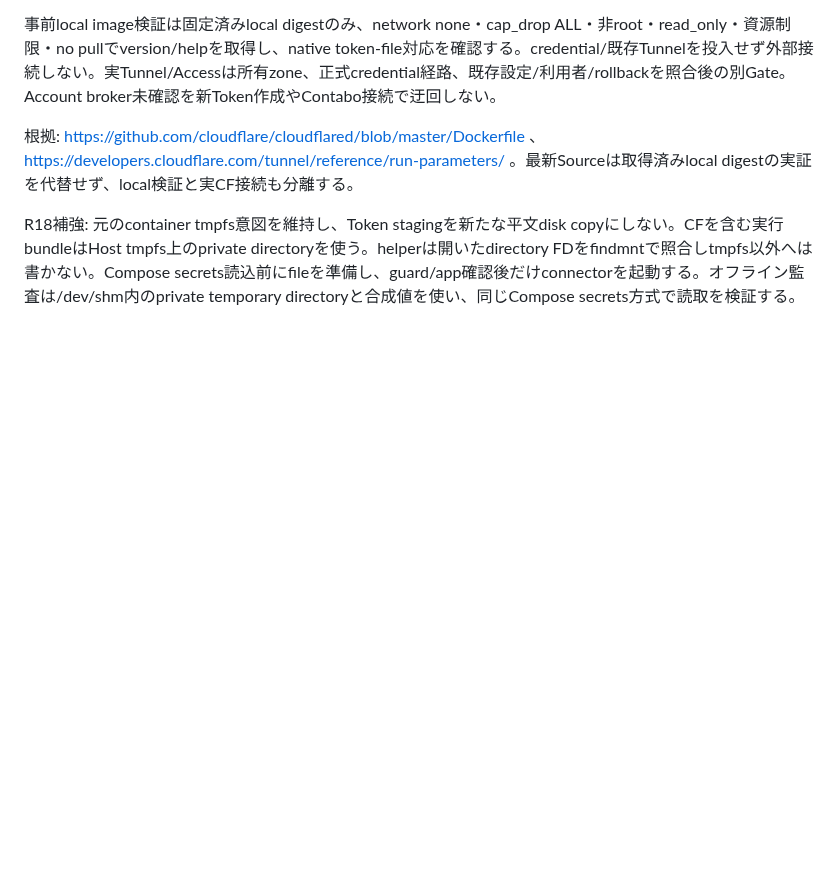
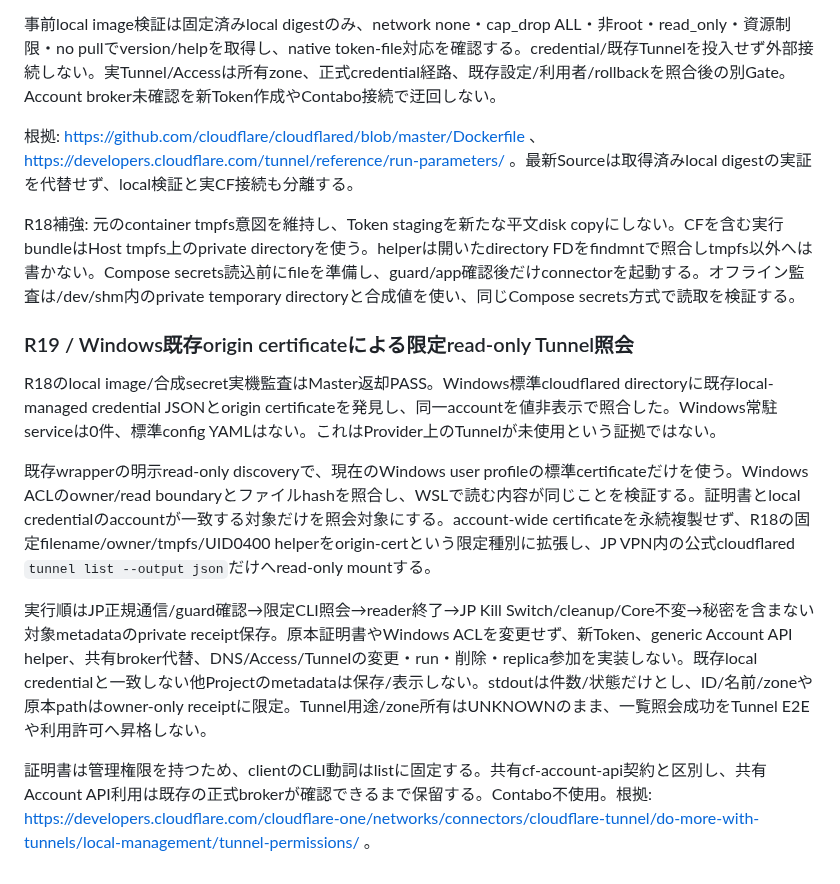
Before and after one commit to seigo-gace/G-ACEserver, a Markdown page: docs/handoffs/TELEGRAM_VPN_PRIVACY_2026-10-30.md, the part around the change. Rendered like a GitHub page; blank space fills up the shorter version.

Commit message:
Docs: bound existing Windows certificate use to protected read-only tunnel discovery

```diff
--- a/docs/handoffs/TELEGRAM_VPN_PRIVACY_2026-10-30.md
+++ b/docs/handoffs/TELEGRAM_VPN_PRIVACY_2026-10-30.md
@@ -206,3 +206,13 @@ Gserver owner-only原本Tokenをcontrollerで検証し、既存sudoの短命help
 根拠: https://github.com/cloudflare/cloudflared/blob/master/Dockerfile 、 https://developers.cloudflare.com/tunnel/reference/run-parameters/ 。最新Sourceは取得済みlocal digestの実証を代替せず、local検証と実CF接続も分離する。
 
 R18補強: 元のcontainer tmpfs意図を維持し、Token stagingを新たな平文disk copyにしない。CFを含む実行bundleはHost tmpfs上のprivate directoryを使う。helperは開いたdirectory FDをfindmntで照合しtmpfs以外へは書かない。Compose secrets読込前にfileを準備し、guard/app確認後だけconnectorを起動する。オフライン監査は/dev/shm内のprivate temporary directoryと合成値を使い、同じCompose secrets方式で読取を検証する。
+
+### R19 / Windows既存origin certificateによる限定read-only Tunnel照会
+
+R18のlocal image/合成secret実機監査はMaster返却PASS。Windows標準cloudflared directoryに既存local-managed credential JSONとorigin certificateを発見し、同一accountを値非表示で照合した。Windows常駐serviceは0件、標準config YAMLはない。これはProvider上のTunnelが未使用という証拠ではない。
+
+既存wrapperの明示read-only discoveryで、現在のWindows user profileの標準certificateだけを使う。Windows ACLのowner/read boundaryとファイルhashを照合し、WSLで読む内容が同じことを検証する。証明書とlocal credentialのaccountが一致する対象だけを照会対象にする。account-wide certificateを永続複製せず、R18の固定filename/owner/tmpfs/UID0400 helperをorigin-certという限定種別に拡張し、JP VPN内の公式cloudflared `tunnel list --output json`だけへread-only mountする。
+
+実行順はJP正規通信/guard確認→限定CLI照会→reader終了→JP Kill Switch/cleanup/Core不変→秘密を含まない対象metadataのprivate receipt保存。原本証明書やWindows ACLを変更せず、新Token、generic Account API helper、共有broker代替、DNS/Access/Tunnelの変更・run・削除・replica参加を実装しない。既存local credentialと一致しない他Projectのmetadataは保存/表示しない。stdoutは件数/状態だけとし、ID/名前/zoneや原本pathはowner-only receiptに限定。Tunnel用途/zone所有はUNKNOWNのまま、一覧照会成功をTunnel E2Eや利用許可へ昇格しない。
+
+証明書は管理権限を持つため、clientのCLI動詞はlistに固定する。共有cf-account-api契約と区別し、共有Account API利用は既存の正式brokerが確認できるまで保留する。Contabo不使用。根拠: https://developers.cloudflare.com/cloudflare-one/networks/connectors/cloudflare-tunnel/do-more-with-tunnels/local-management/tunnel-permissions/ 。
```
